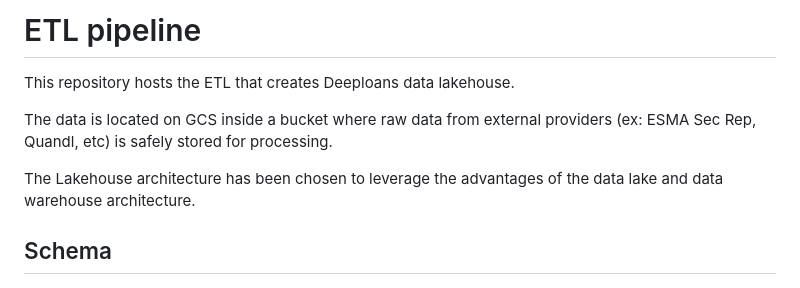
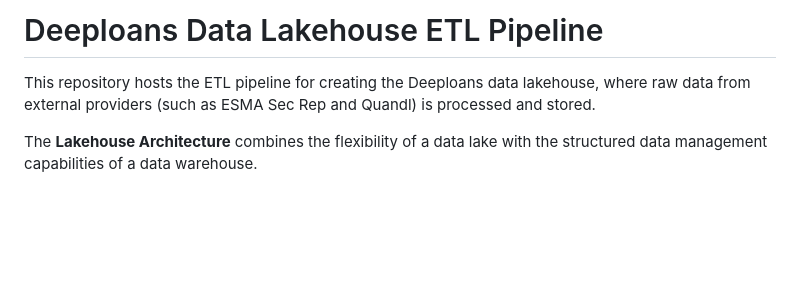
Before and after one commit to Algoritmica-ai/deeploans, a Markdown page: README.md, the part around one of its changes. GitHub-like rendering; blank space fills up the shorter version.

```diff
--- a/README.md
+++ b/README.md
@@ -1,12 +1,8 @@
-# ETL pipeline
+# Deeploans Data Lakehouse ETL Pipeline
 
-This repository hosts the ETL that creates Deeploans data lakehouse.
+This repository hosts the ETL pipeline for creating the Deeploans data lakehouse, where raw data from external providers (such as ESMA Sec Rep and Quandl) is processed and stored.
 
-The data is located on GCS inside a bucket where raw data from external providers (ex: ESMA Sec Rep, Quandl, etc) is safely stored for processing.
-
-The Lakehouse architecture has been chosen to leverage the advantages of the data lake and data warehouse architecture.
-
-## Schema
+The **Lakehouse Architecture** combines the flexibility of a data lake with the structured data management capabilities of a data warehouse.
 
 ![lakehouse schema](Lakehouse_v1.png "Algoritmica Lakehouse diagram")
 
```
Also changed, not shown: other parts of README.md (+43 -31 lines).
